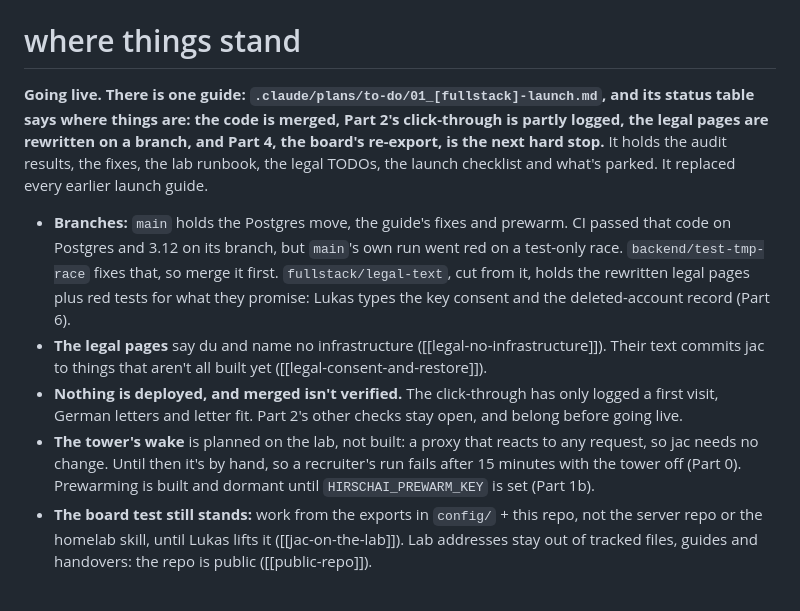
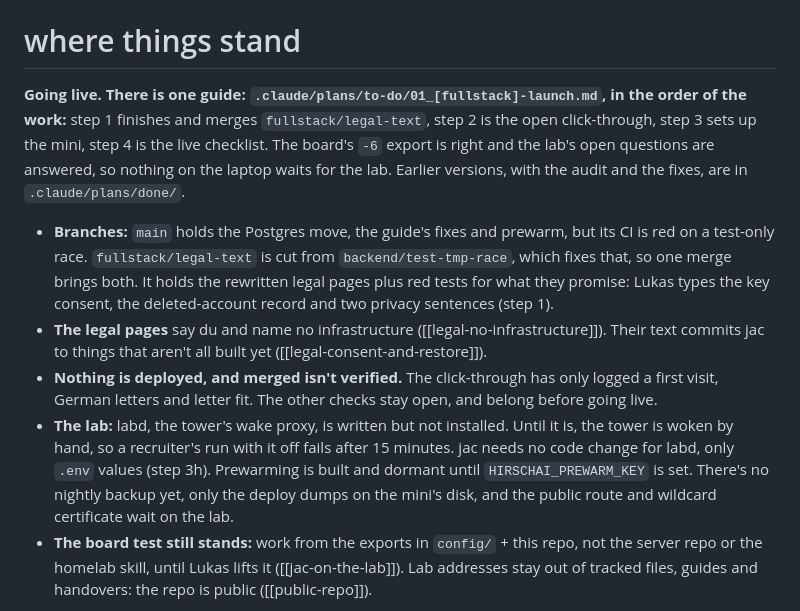
Before and after one commit to luke-hirsch/jac, a Markdown page: CLAUDE.md, the part around the change. Rendered like a GitHub page.

Commit message:
Refresh CLAUDE.md for the reordered launch guide

```diff
--- a/CLAUDE.md
+++ b/CLAUDE.md
@@ -62,22 +62,23 @@ Tests: `cd backend && python manage.py test --skip llm --parallel auto`, `cd fro
 
 # where things stand
 
-**Going live. There is one guide: `.claude/plans/to-do/01_[fullstack]-launch.md`, and its status table says
-where things are: the code is merged, Part 2's click-through is partly logged, the legal pages are rewritten on a
-branch, and Part 4, the board's re-export, is the next hard stop.** It holds the audit results, the fixes, the lab
-runbook, the legal TODOs, the launch checklist and what's parked. It replaced every earlier launch guide.
+**Going live. There is one guide: `.claude/plans/to-do/01_[fullstack]-launch.md`, in the order of the work:** step 1
+finishes and merges `fullstack/legal-text`, step 2 is the open click-through, step 3 sets up the mini, step 4 is the live
+checklist. The board's `-6` export is right and the lab's open questions are answered, so nothing on the laptop waits
+for the lab. Earlier versions, with the audit and the fixes, are in `.claude/plans/done/`.
 
-- **Branches:** `main` holds the Postgres move, the guide's fixes and prewarm. CI passed that code on Postgres
-  and 3.12 on its branch, but `main`'s own run went red on a test-only race. `backend/test-tmp-race` fixes that, so
-  merge it first. `fullstack/legal-text`, cut from it, holds the rewritten legal pages plus red tests for what they
-  promise: Lukas types the key consent and the deleted-account record (Part 6).
+- **Branches:** `main` holds the Postgres move, the guide's fixes and prewarm, but its CI is red on a test-only race.
+  `fullstack/legal-text` is cut from `backend/test-tmp-race`, which fixes that, so one merge brings both. It holds the
+  rewritten legal pages plus red tests for what they promise: Lukas types the key consent, the deleted-account record
+  and two privacy sentences (step 1).
 - **The legal pages** say du and name no infrastructure ([[legal-no-infrastructure]]). Their text commits jac to things
   that aren't all built yet ([[legal-consent-and-restore]]).
 - **Nothing is deployed, and merged isn't verified.** The click-through has only logged a first visit, German
-  letters and letter fit. Part 2's other checks stay open, and belong before going live.
-- **The tower's wake** is planned on the lab, not built: a proxy that reacts to any request, so jac needs no
-  change. Until then it's by hand, so a recruiter's run fails after 15 minutes with the tower off (Part 0).
-  Prewarming is built and dormant until `HIRSCHAI_PREWARM_KEY` is set (Part 1b).
+  letters and letter fit. The other checks stay open, and belong before going live.
+- **The lab:** labd, the tower's wake proxy, is written but not installed. Until it is, the tower is woken by hand, so
+  a recruiter's run with it off fails after 15 minutes. jac needs no code change for labd, only `.env` values (step
+  3h). Prewarming is built and dormant until `HIRSCHAI_PREWARM_KEY` is set. There's no nightly backup yet, only the
+  deploy dumps on the mini's disk, and the public route and wildcard certificate wait on the lab.
 - **The board test still stands:** work from the exports in `config/` + this repo, not the server repo or
   the homelab skill, until Lukas lifts it ([[jac-on-the-lab]]). Lab addresses stay out of tracked files,
   guides and handovers: the repo is public ([[public-repo]]).
```
